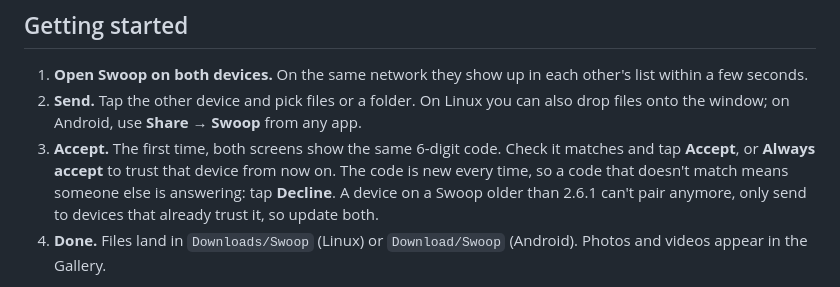
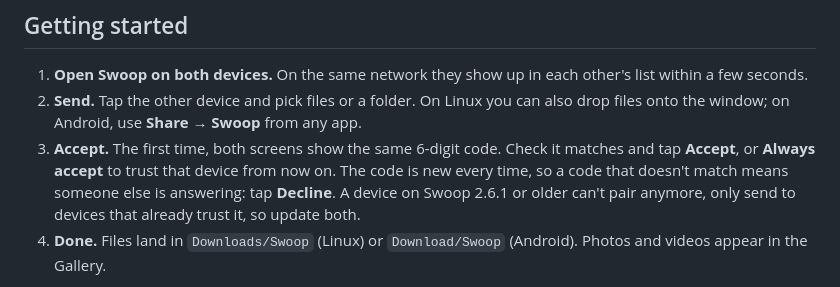
Before and after one commit to anil0403/swoop, a Markdown page: README.md, the part around the change. Drawn GitHub-style.

Commit message:
docs: the versions that can't pair are 2.6.1 and older

```diff
--- a/README.md
+++ b/README.md
@@ -134,7 +134,7 @@ Check any install with `swoop version`.
    on Android, use **Share → Swoop** from any app.
 3. **Accept.** The first time, both screens show the same 6-digit code. Check it matches and tap **Accept**, or
    **Always accept** to trust that device from now on. The code is new every time, so a code that doesn't match
-   means someone else is answering: tap **Decline**. A device on a Swoop older than 2.6.1 can't pair anymore,
+   means someone else is answering: tap **Decline**. A device on Swoop 2.6.1 or older can't pair anymore,
    only send to devices that already trust it, so update both.
 4. **Done.** Files land in `Downloads/Swoop` (Linux) or `Download/Swoop` (Android). Photos and videos appear in
    the Gallery.
```
